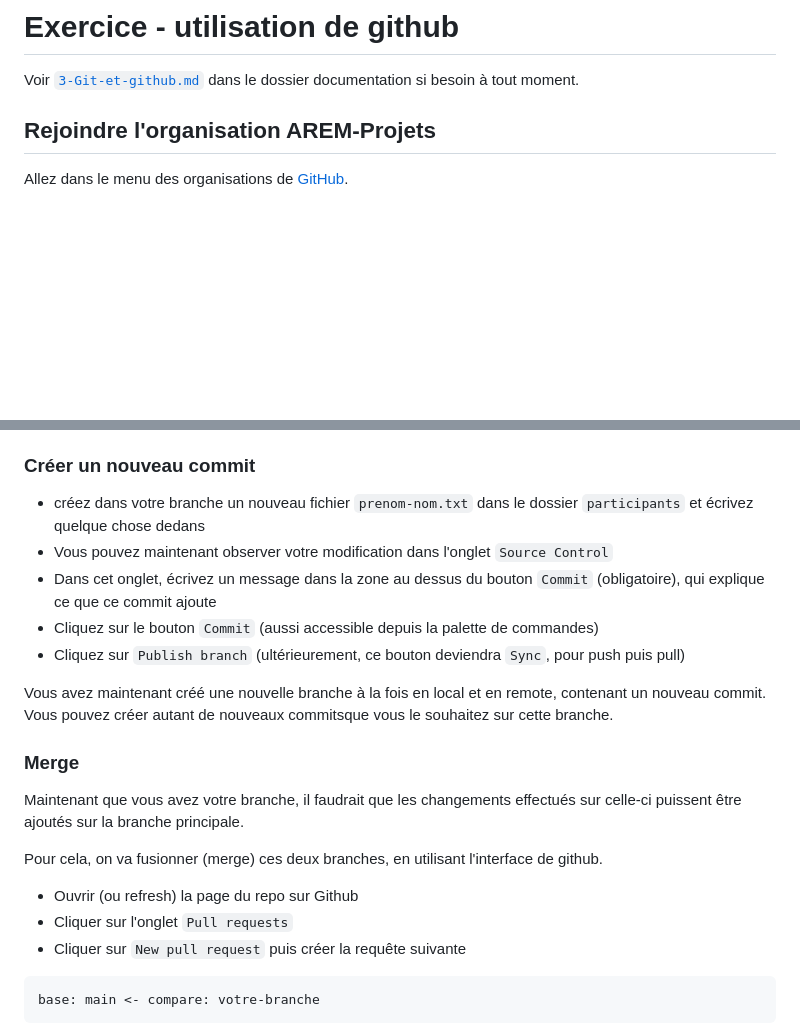
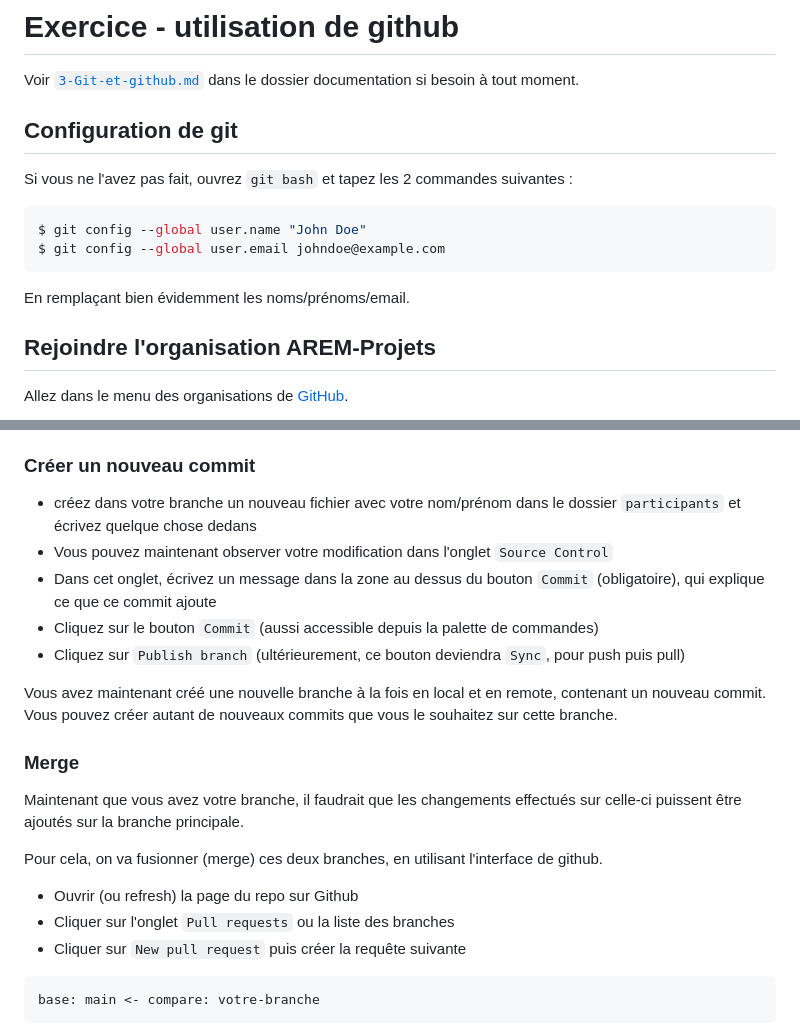
Before and after one commit to AREM-Projets/formations-CdR-2024, a Markdown page: prog-embarquee/exercices/ex1-Github.md, 2 parts joined by grey strips. GitHub-like rendering; blank space fills up the shorter version.

Commit message:
ajout git config

````diff
--- a/prog-embarquee/exercices/ex1-Github.md
+++ b/prog-embarquee/exercices/ex1-Github.md
@@ -1,6 +1,16 @@
 # Exercice - utilisation de github
 
 Voir [`3-Git-et-github.md`](../documentation/3-Git-et-github.md) dans le dossier documentation si besoin à tout moment.
+
+## Configuration de git
+
+Si vous ne l'avez pas fait, ouvrez `git bash` et tapez les 2 commandes suivantes :
+```sh
+$ git config --global user.name "John Doe"
+$ git config --global user.email johndoe@example.com
+```
+
+En remplaçant bien évidemment les noms/prénoms/email.
 
 ## Rejoindre l'organisation AREM-Projets
 
@@ -41,13 +51,13 @@ Vous avez maintenant une copie locale du repo de la formation. Il faut maintenan
 
 ### Créer un nouveau commit
 
-- créez dans votre branche un nouveau fichier `prenom-nom.txt` dans le dossier `participants` et écrivez quelque chose dedans
+- créez dans votre branche un nouveau fichier avec votre nom/prénom dans le dossier `participants` et écrivez quelque chose dedans
 - Vous pouvez maintenant observer votre modification dans l'onglet `Source Control`
 - Dans cet onglet, écrivez un message dans la zone au dessus du bouton `Commit` (obligatoire), qui explique ce que ce commit ajoute
 - Cliquez sur le bouton `Commit` (aussi accessible depuis la palette de commandes)
 - Cliquez sur `Publish branch` (ultérieurement, ce bouton deviendra `Sync`, pour push puis pull)
 
-Vous avez maintenant créé une nouvelle branche à la fois en local et en remote, contenant un nouveau commit. Vous pouvez créer autant de nouveaux commitsque vous le souhaitez sur cette branche.
+Vous avez maintenant créé une nouvelle branche à la fois en local et en remote, contenant un nouveau commit. Vous pouvez créer autant de nouveaux commits que vous le souhaitez sur cette branche.
 
 ### Merge
 
@@ -56,7 +66,7 @@ Maintenant que vous avez votre branche, il faudrait que les changements effectu
 Pour cela, on va fusionner (merge) ces deux branches, en utilisant l'interface de github.
 
 - Ouvrir (ou refresh) la page du repo sur Github
-- Cliquer sur l'onglet `Pull requests`
+- Cliquer sur l'onglet `Pull requests` ou la liste des branches
 - Cliquer sur `New pull request` puis créer la requête suivante
 ```
 base: main <- compare: votre-branche
````
